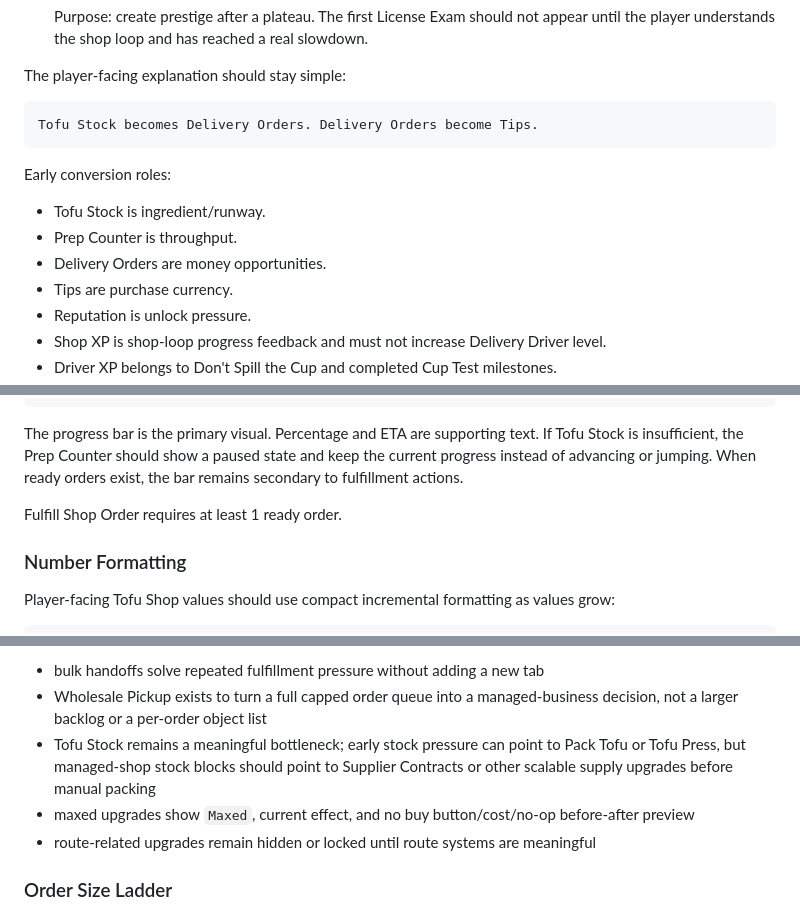
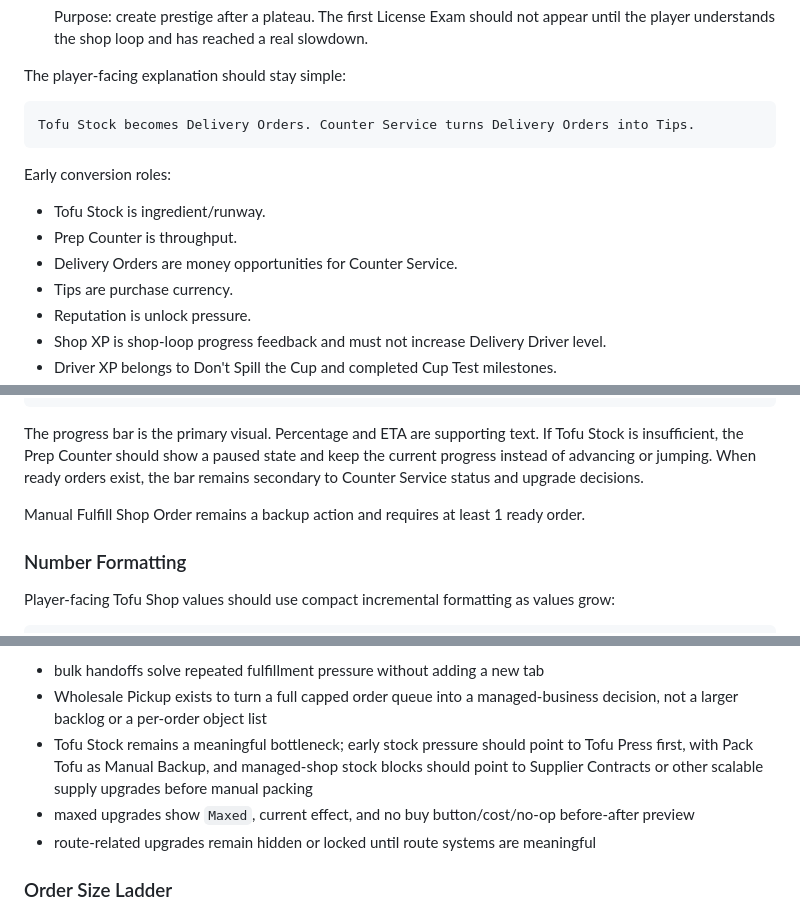
Before and after one commit to WorksWellWithOthers/tofu_driver, a Markdown page: BALANCE_AND_PROGRESSION.md, 3 parts joined by grey strips. GitHub-like rendering.

````diff
--- a/BALANCE_AND_PROGRESSION.md
+++ b/BALANCE_AND_PROGRESSION.md
@@ -156,14 +156,14 @@ The first playable loop has eight steps.
 The player-facing explanation should stay simple:
 
 ```text
-Tofu Stock becomes Delivery Orders. Delivery Orders become Tips.
+Tofu Stock becomes Delivery Orders. Counter Service turns Delivery Orders into Tips.
 ```
 
 Early conversion roles:
 
 - Tofu Stock is ingredient/runway.
 - Prep Counter is throughput.
-- Delivery Orders are money opportunities.
+- Delivery Orders are money opportunities for Counter Service.
 - Tips are purchase currency.
 - Reputation is unlock pressure.
 - Shop XP is shop-loop progress feedback and must not increase Delivery Driver level.
@@ -263,9 +263,10 @@ About 28 seconds remaining
 
 The progress bar is the primary visual. Percentage and ETA are supporting text. If Tofu Stock is
 insufficient, the Prep Counter should show a paused state and keep the current progress instead of
-advancing or jumping. When ready orders exist, the bar remains secondary to fulfillment actions.
-
-Fulfill Shop Order requires at least 1 ready order.
+advancing or jumping. When ready orders exist, the bar remains secondary to Counter Service status
+and upgrade decisions.
+
+Manual Fulfill Shop Order remains a backup action and requires at least 1 ready order.
 
 ### Number Formatting
 
@@ -429,9 +431,9 @@ Design rules:
 - bulk handoffs solve repeated fulfillment pressure without adding a new tab
 - Wholesale Pickup exists to turn a full capped order queue into a managed-business decision, not a
   larger backlog or a per-order object list
-- Tofu Stock remains a meaningful bottleneck; early stock pressure can point to Pack Tofu or Tofu
-  Press, but managed-shop stock blocks should point to Supplier Contracts or other scalable supply
-  upgrades before manual packing
+- Tofu Stock remains a meaningful bottleneck; early stock pressure should point to Tofu Press first,
+  with Pack Tofu as Manual Backup, and managed-shop stock blocks should point to Supplier Contracts
+  or other scalable supply upgrades before manual packing
 - maxed upgrades show `Maxed`, current effect, and no buy button/cost/no-op before-after preview
 - route-related upgrades remain hidden or locked until route systems are meaningful
 
````
Also changed, not shown: other parts of BALANCE_AND_PROGRESSION.md (+31 -27 lines), DESIGN.md (+3 -2 lines).
